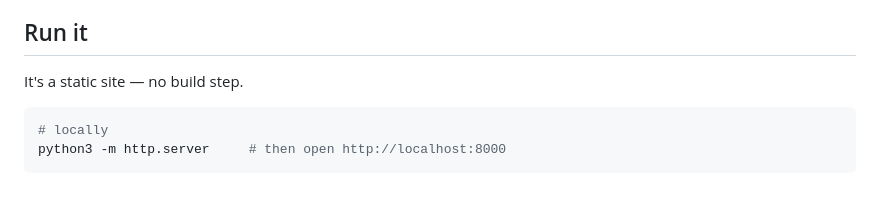
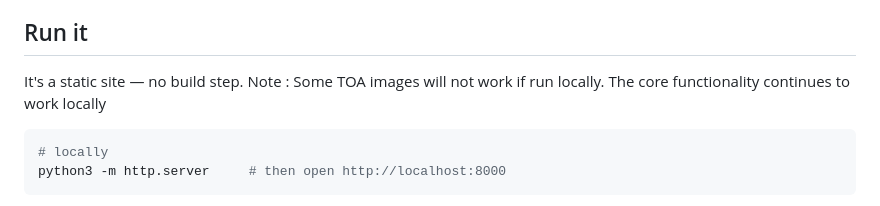
Before and after one commit to holzerjm/boston-ai-atlas, a Markdown page: README.md, the part around the change. Drawn GitHub-style.

Commit message:
Update README.md
Added note on local running

````diff
--- a/README.md
+++ b/README.md
@@ -20,6 +20,7 @@ MA AI Hub, Red Hat & IBM).
 ## Run it
 
 It's a static site — no build step.
+Note : Some TOA images will not work if run locally. The core functionality continues to work locally
 
 ```bash
 # locally
````
